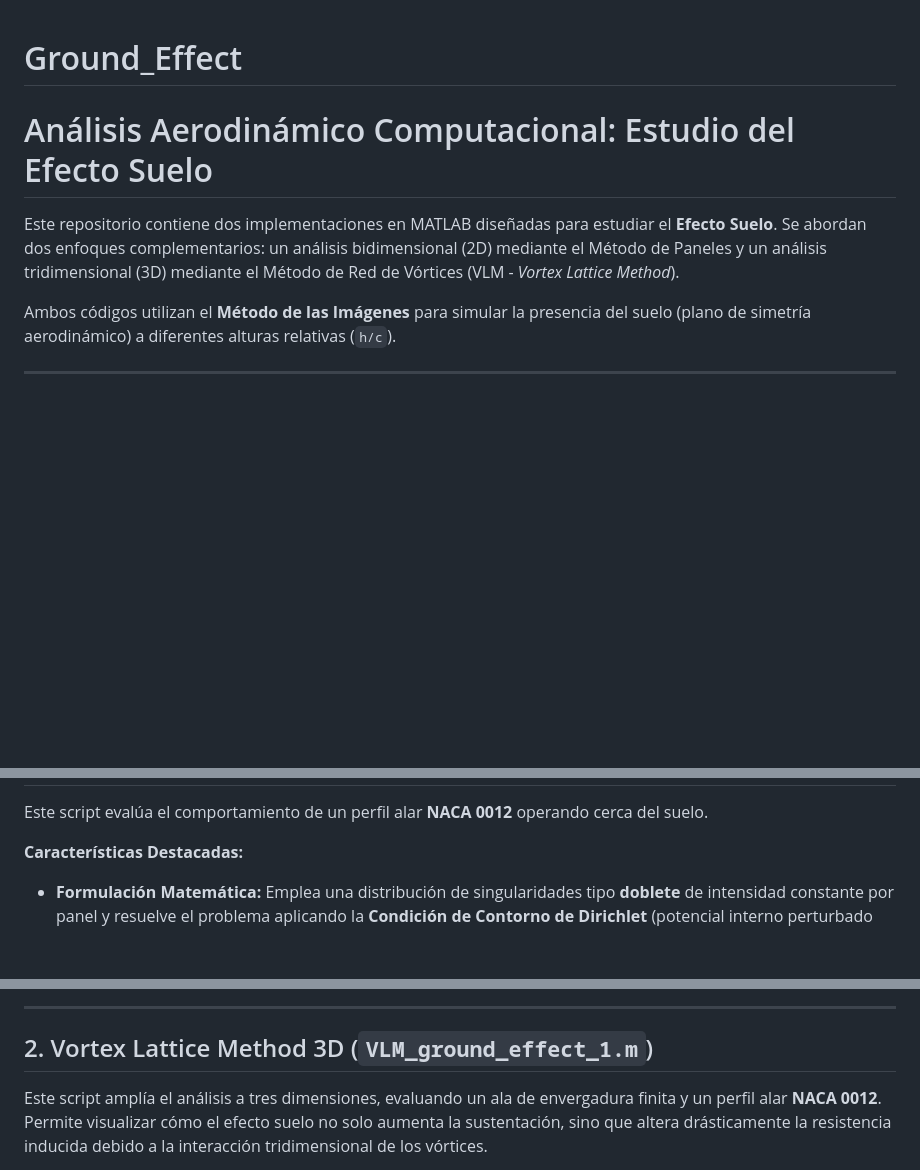
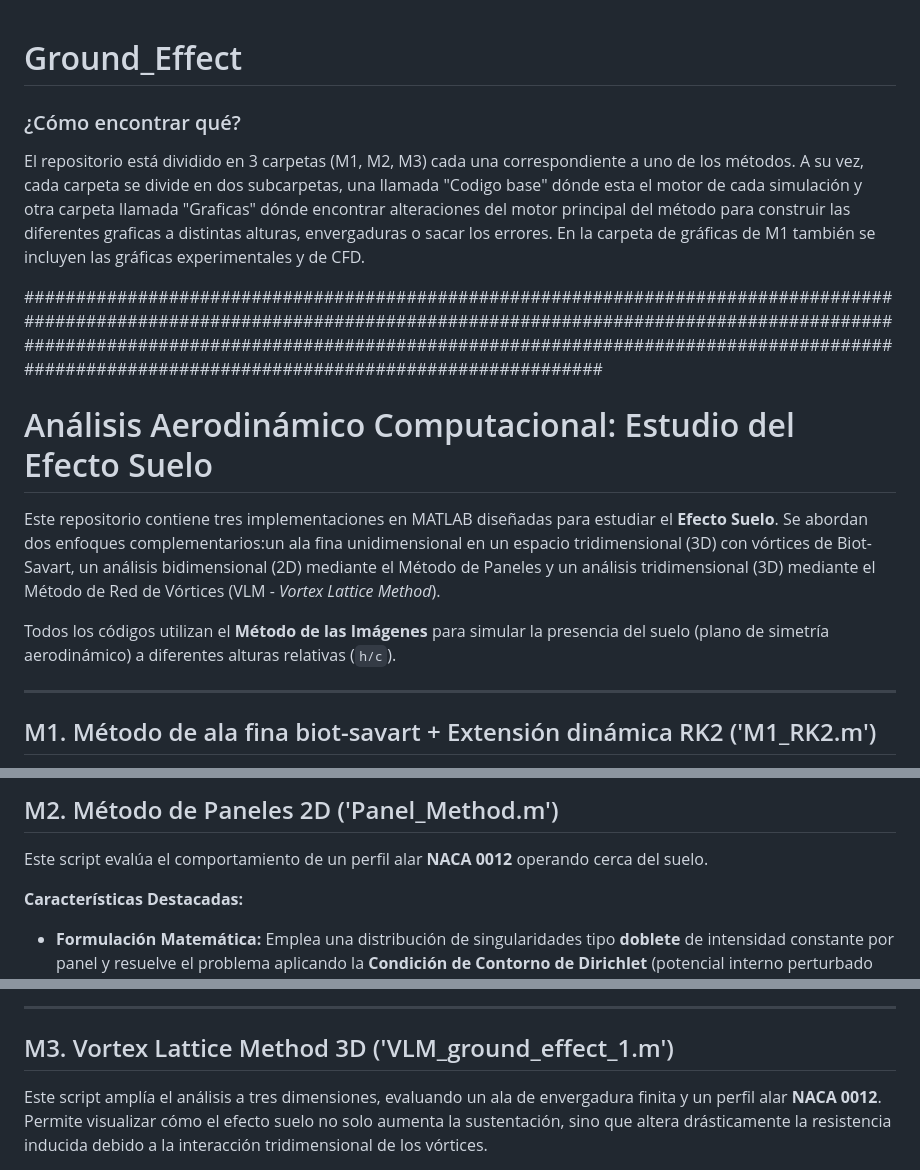
Before and after one commit to EnDriS10/Ground_Effect, a Markdown page: README.md, 3 parts joined by grey strips. GitHub-like rendering; blank space fills up the shorter version.

```diff
--- a/README.md
+++ b/README.md
@@ -1,10 +1,18 @@
+
 # Ground_Effect
+
+### ¿Cómo encontrar qué?
+El repositorio está dividido en 3 carpetas (M1, M2, M3) cada una correspondiente a uno de los métodos. A su vez, cada carpeta se divide en dos subcarpetas, una llamada "Codigo base" dónde esta el motor de cada simulación y otra carpeta llamada "Graficas" dónde encontrar alteraciones del motor principal del método para construir las diferentes graficas a distintas alturas, envergaduras o sacar los errores. En la carpeta de gráficas de M1 también se incluyen las gráficas experimentales y de CFD.
+
+
+####################################################################################################################################################################################################################################################################################################################
 
 # Análisis Aerodinámico Computacional: Estudio del Efecto Suelo
 
-Este repositorio contiene dos implementaciones en MATLAB diseñadas para estudiar el **Efecto Suelo**. Se abordan dos enfoques complementarios: un análisis bidimensional (2D) mediante el Método de Paneles y un análisis tridimensional (3D) mediante el Método de Red de Vórtices (VLM - *Vortex Lattice Method*).
+Este repositorio contiene tres implementaciones en MATLAB diseñadas para estudiar el **Efecto Suelo**. Se abordan dos enfoques complementarios:un ala fina unidimensional en un espacio tridimensional (3D) con vórtices de Biot-Savart, un análisis bidimensional (2D) mediante el Método de Paneles y un análisis tridimensional (3D) mediante el Método de Red de Vórtices (VLM - *Vortex Lattice Method*).
 
-Ambos códigos utilizan el **Método de las Imágenes** para simular la presencia del suelo (plano de simetría aerodinámico) a diferentes alturas relativas (`h/c`).
+Todos los códigos utilizan el **Método de las Imágenes** para simular la presencia del suelo (plano de simetría aerodinámico) a diferentes alturas relativas (`h/c`).
 
 ---
+## M1. Método de ala fina biot-savart + Extensión dinámica RK2 ('M1_RK2.m')
 
@@ -12,3 +40,4 @@ Ambos códigos utilizan el **Método de las Imágenes** para simular la presenci
+## M2. Método de Paneles 2D ('Panel_Method.m')
 
 Este script evalúa el comportamiento de un perfil alar **NACA 0012** operando cerca del suelo.
 
@@ -28,7 +57,7 @@ Este script evalúa el comportamiento de un perfil alar **NACA 0012** operando c
 
 ---
 
-## 2. Vortex Lattice Method 3D (`VLM_ground_effect_1.m`)
+## M3. Vortex Lattice Method 3D ('VLM_ground_effect_1.m')
 
 Este script amplía el análisis a tres dimensiones, evaluando un ala de envergadura finita y un perfil alar **NACA 0012**. Permite visualizar cómo el efecto suelo no solo aumenta la sustentación, sino que altera drásticamente la resistencia inducida debido a la interacción tridimensional de los vórtices.
 
```
Also changed, not shown: other parts of README.md (+21 -1 lines).
